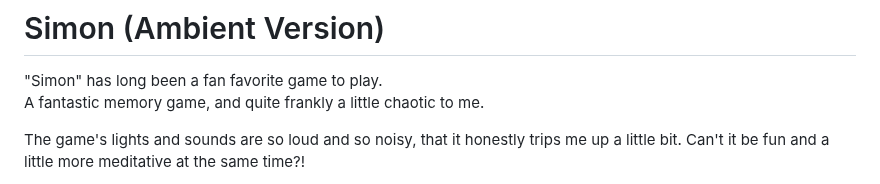
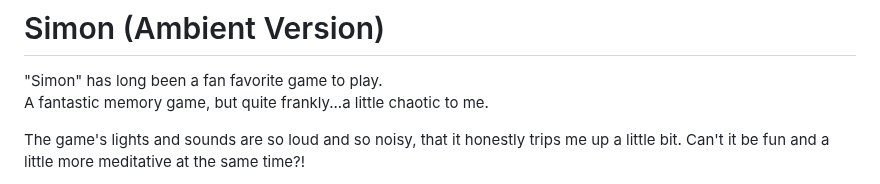
Before and after one commit to eddie-hernandez/simon-ambient-edition, a Markdown page: README.md, the part around the change. Drawn GitHub-style.

Commit message:
updated bio

```diff
--- a/README.md
+++ b/README.md
@@ -1,7 +1,7 @@
 # Simon (Ambient Version)
 
 "Simon" has long been a fan favorite game to play.
-A fantastic memory game, and quite frankly a little chaotic to me.
+A fantastic memory game, but quite frankly...a little chaotic to me.
 
 The game's lights and sounds are so loud and so noisy, that it honestly trips me up a little bit. Can't it be fun and a little more meditative at the same time?!
 
```
